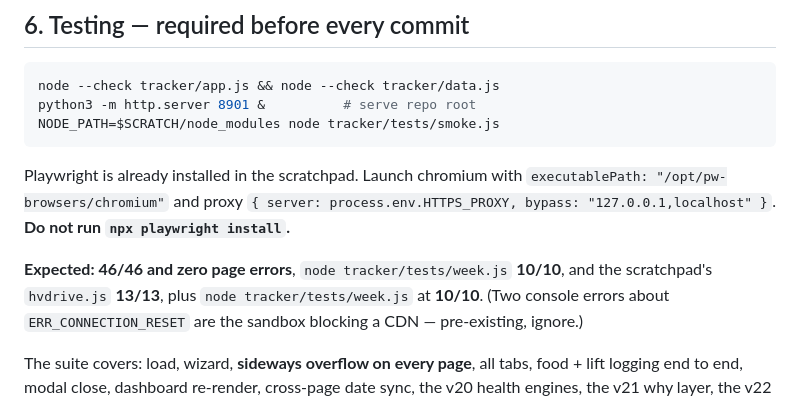
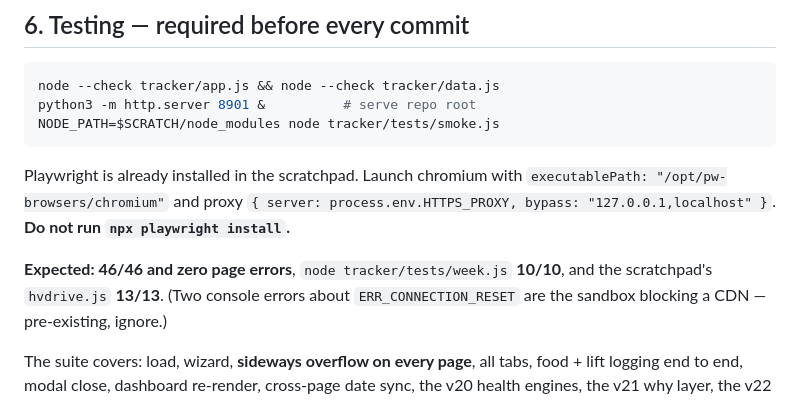
Before and after one commit to lbermingham-droid/bermo-collective-site, a Markdown page: tracker/CLAUDE.md, the part around the change. GitHub-like rendering.

Commit message:
tracker: tidy the expected-results line in the handoff
Co-Authored-By: Claude Fable 5.1 <noreply@anthropic.com>
Claude-Session: https://claude.ai/code/session_01QK7B351SbLdoDDt4ZsNFK1

```diff
--- a/tracker/CLAUDE.md
+++ b/tracker/CLAUDE.md
@@ -786,7 +786,7 @@ Playwright is already installed in the scratchpad. Launch chromium with
 `{ server: process.env.HTTPS_PROXY, bypass: "127.0.0.1,localhost" }`.
 **Do not run `npx playwright install`.**
 
-**Expected: 46/46 and zero page errors**, `node tracker/tests/week.js` **10/10**, and the scratchpad's `hvdrive.js` **13/13**, plus `node tracker/tests/week.js` at **10/10**. (Two console errors about
+**Expected: 46/46 and zero page errors**, `node tracker/tests/week.js` **10/10**, and the scratchpad's `hvdrive.js` **13/13**. (Two console errors about
 `ERR_CONNECTION_RESET` are the sandbox blocking a CDN — pre-existing, ignore.)
 
 The suite covers: load, wizard, **sideways overflow on every page**, all tabs,
```
